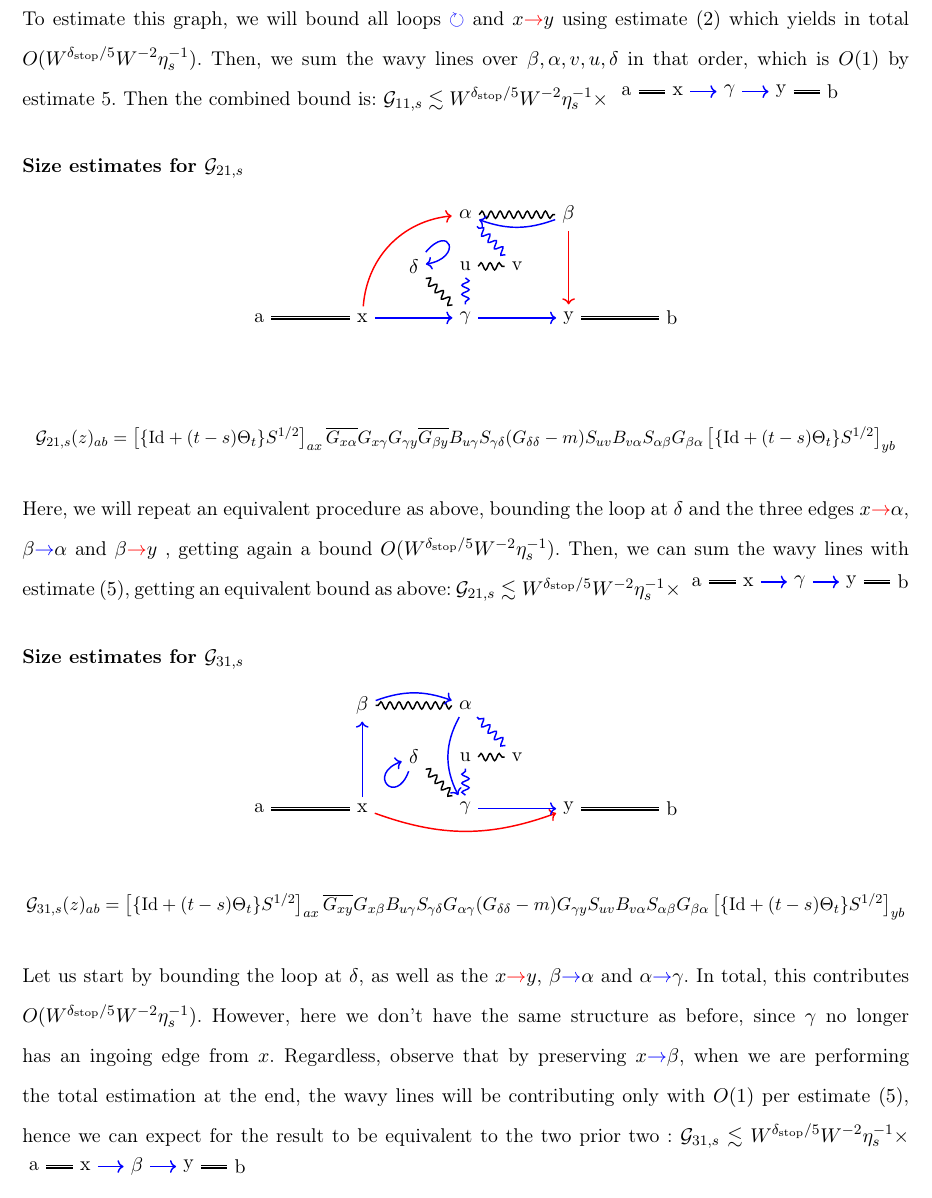
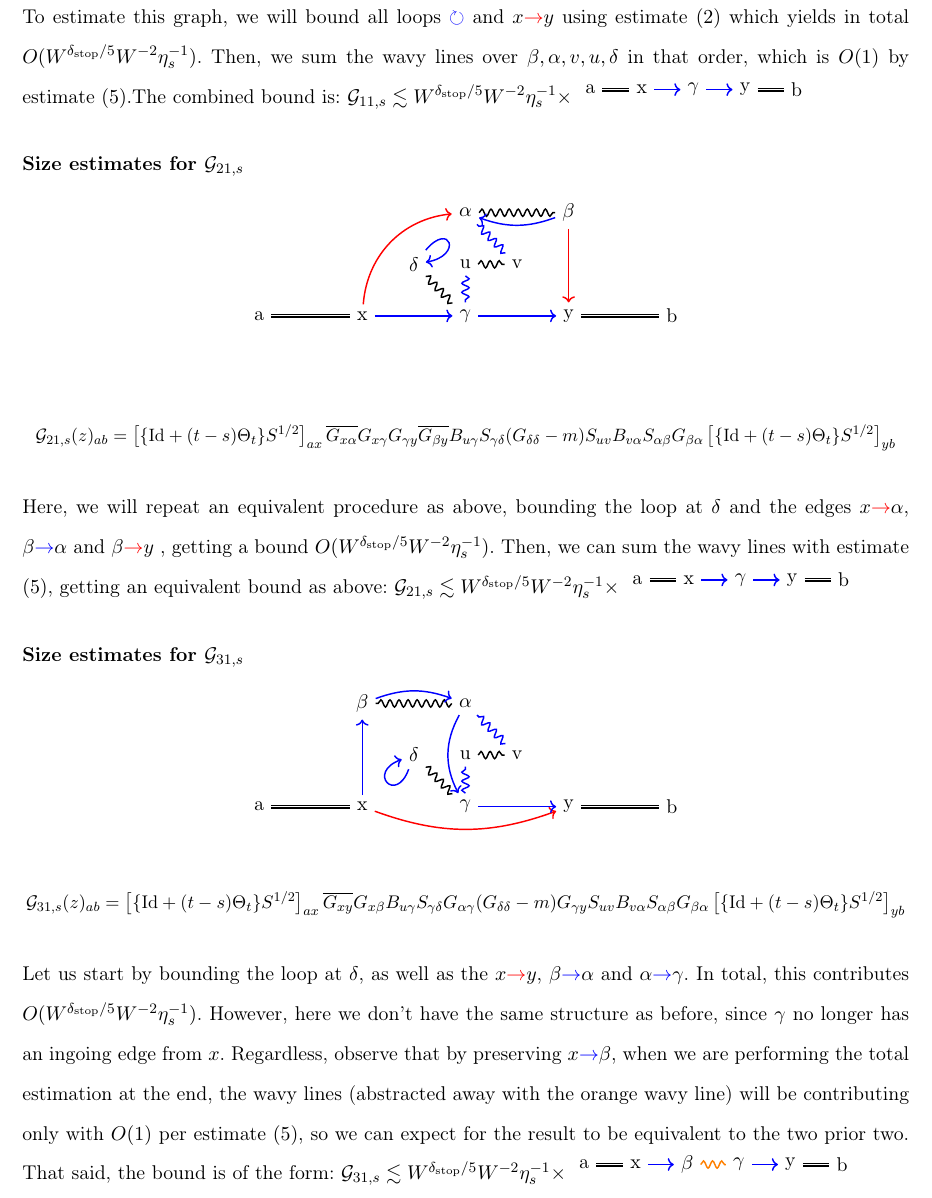
Before and after one commit to GeorgiIlIvanov/Thesis_GI, a LaTeX document (Draft.tex): part of page 31 of 61, cut so that both start at the same text. Compiled offline with pdfLaTeX.

Commit message:
up to G41

```diff
--- a/Draft.tex
+++ b/Draft.tex
@@ -1043,7 +1043,7 @@ In order to represent $B_{u\gamma} S_{\gamma\delta} G_{x_i\gamma}(G_{\delta\delt
 \left[\{\text{Id} + (t-s)\Theta_t\}S^{1/2}\right]_{ax}\overline{G_{xy}}B_{u\gamma} S_{\gamma \delta} G_{x\gamma}(G_{\delta\delta}-m)G_{\gamma y}S_{uv}B_{v\alpha}(G_{\alpha\alpha}-m)S_{\alpha\beta}(G_{\beta\beta}-m)B_{uy}\left[\{\text{Id} + (t-s)\Theta_t\}S^{1/2}\right]_{yb}
 $}\end{equation*}
 \end{center}
-\noindent To estimate this graph, we will bound all loops $\textcolor{blue}{\circlearrowright}$ and $x\textcolor{red}{\rightarrow} y$ using estimate $(2)$ which yields in total $O(W^{\delta_\sto/5}W^{-2}\eta_s^{-1})$. Then, we sum the wavy lines over $\beta, \alpha, v, u, \delta$ in that order, which is $O(1)$ by estimate 5. Then the combined bound is:
+\noindent To estimate this graph, we will bound all loops $\textcolor{blue}{\circlearrowright}$ and $x\textcolor{red}{\rightarrow} y$ using estimate $(2)$ which yields in total $O(W^{\delta_\sto/5}W^{-2}\eta_s^{-1})$. Then, we sum the wavy lines over $\beta, \alpha, v, u, \delta$ in that order, which is $O(1)$ by estimate $(5)$.The combined bound is:
 $\mathcal{G}_{11, s}\lesssim W^{\delta_\sto/5}W^{-2}\eta_s^{-1}\times $
 \begin{tikzpicture}[
     thick, % Line thickness
@@ -1098,7 +1098,7 @@ $\mathcal{G}_{11, s}\lesssim W^{\delta_\sto/5}W^{-2}\eta_s^{-1}\times $
 \end{equation*}
 \end{center}
 
-\noindent Here, we will repeat an equivalent procedure as above, bounding the loop at $\delta$ and the three edges $x\textcolor{red}{\rightarrow}\alpha$, $\beta\textcolor{blue}{\rightarrow}\alpha$ and $\beta\textcolor{red}{\rightarrow}y$ , getting again a bound $O(W^{\delta_\sto/5}W^{-2}\eta_s^{-1})$. Then, we can sum the wavy lines with estimate $(5)$, getting an equivalent bound as above:
+\noindent Here, we will repeat an equivalent procedure as above, bounding the loop at $\delta$ and the edges $x\textcolor{red}{\rightarrow}\alpha$, $\beta\textcolor{blue}{\rightarrow}\alpha$ and $\beta\textcolor{red}{\rightarrow}y$ , getting a bound $O(W^{\delta_\sto/5}W^{-2}\eta_s^{-1})$. Then, we can sum the wavy lines with estimate $(5)$, getting an equivalent bound as above:
 $\mathcal{G}_{21, s}\lesssim W^{\delta_\sto/5}W^{-2}\eta_s^{-1}\times $
 \begin{tikzpicture}[
     thick, % Line thickness
@@ -1154,7 +1154,7 @@ $\mathcal{G}_{21, s}\lesssim W^{\delta_\sto/5}W^{-2}\eta_s^{-1}\times $
 \end{equation*}
 \end{center}
 
-\noindent Let us start by bounding the loop at $\delta$, as well as the $x\textcolor{red}{\rightarrow}y$, $\beta\textcolor{blue}{\rightarrow}\alpha$ and $\alpha\textcolor{blue}{\rightarrow}\gamma$. In total, this contributes $O(W^{\delta_\sto/5}W^{-2}\eta_s^{-1})$. However, here we don't have the same structure as before, since $\gamma$ no longer has an ingoing edge from $x$. Regardless, observe that by preserving $x\textcolor{blue}{\rightarrow}\beta$, when we are performing the total estimation at the end, the wavy lines will be contributing only with $O(1)$ per estimate $(5)$, hence we can expect for the result to be equivalent to the two prior two : $\mathcal{G}_{31, s}\lesssim W^{\delta_\sto/5} W^{-2}\eta_s^{-1}\times $
+\noindent Let us start by bounding the loop at $\delta$, as well as the $x\textcolor{red}{\rightarrow}y$, $\beta\textcolor{blue}{\rightarrow}\alpha$ and $\alpha\textcolor{blue}{\rightarrow}\gamma$. In total, this contributes $O(W^{\delta_\sto/5}W^{-2}\eta_s^{-1})$. However, here we don't have the same structure as before, since $\gamma$ no longer has an ingoing edge from $x$. Regardless, observe that by preserving $x\textcolor{blue}{\rightarrow}\beta$, when we are performing the total estimation at the end, the wavy lines (abstracted away with the orange wavy line) will be contributing only with $O(1)$ per estimate $(5)$, so we can expect for the result to be equivalent to the two prior two. That said, the bound is of the form: $\mathcal{G}_{31, s}\lesssim W^{\delta_\sto/5} W^{-2}\eta_s^{-1}\times $
 \begin{tikzpicture}[
     thick, % Line thickness
     wavy/.style={decorate, decoration={snake, amplitude=2pt, segment length=5pt}},
@@ -1162,13 +1162,15 @@ $\mathcal{G}_{21, s}\lesssim W^{\delta_\sto/5}W^{-2}\eta_s^{-1}\times $
 \node (a) at (0,0) {a};
 \node (x) at (1, 0) {x};
 \node (beta) at (2, 0) {$\beta$};
-\node (y) at (3, 0) {y};
-\node (b) at (4, 0) {b};
-
-\draw[thick, double] (a) -- (x);
-\draw[thick, double] (y) -- (b);
+\node (gamma) at (3,0) {$\gamma$};
+\node (y) at (4, 0) {y};
+\node (b) at (5, 0) {b};
+
+\draw[thick, double] (a) -- (x);
+\draw[thick, double] (y) -- (b);
+\draw[wavy, orange] (beta) to (gamma);
 \draw[blue, ->](x) to (beta);
-\draw[blue, ->] (beta) to (y);
+\draw[blue, ->] (gamma) to (y);
 
 \end{tikzpicture}
 
```
Also changed, not shown: Draft.pdf, Draft.tex (18 more changed lines), 2 other files.
